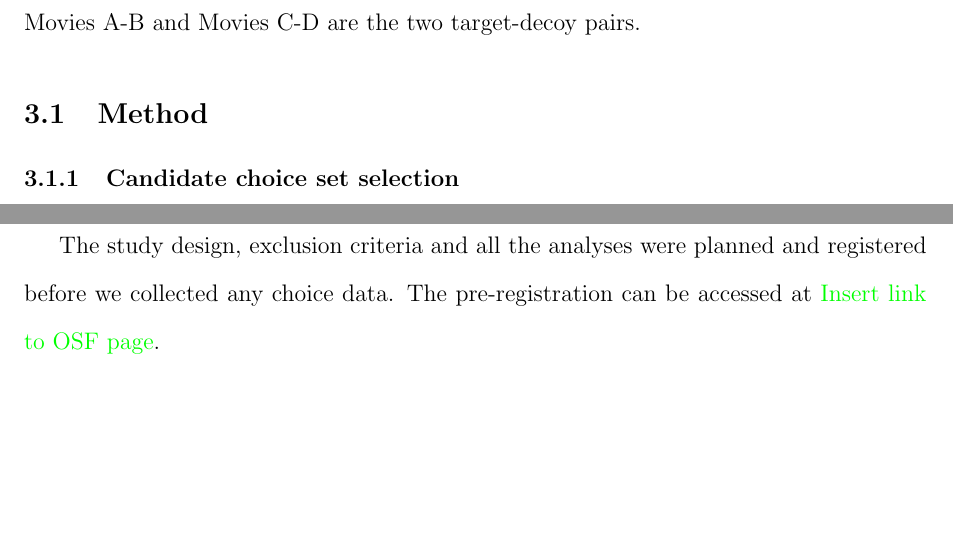
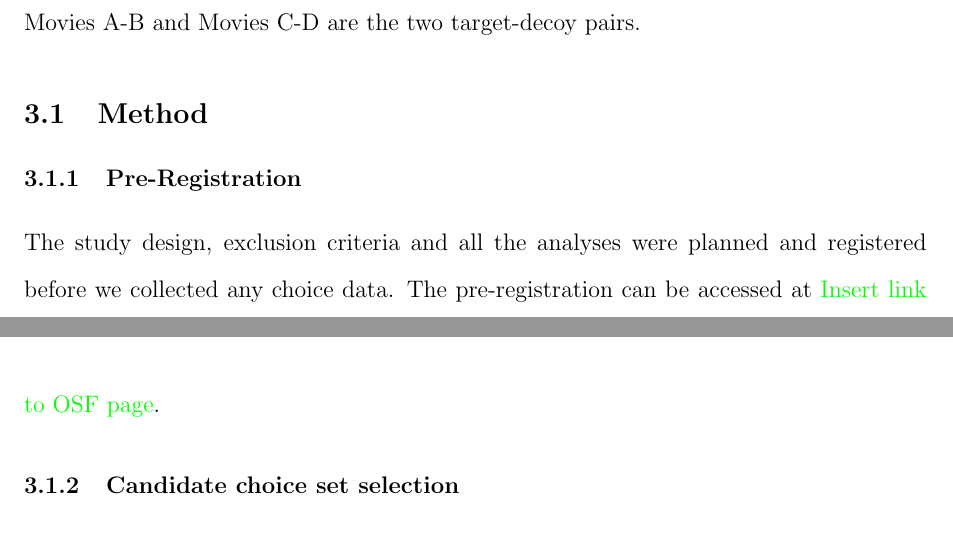
Before and after one commit to annatrendl/AE_paper, a LaTeX paper (AE_paper.tex): two parts of pages 7 and 13 of 17 before the commit and two parts of pages 7 and 8 of 17 after it, joined at a grey line, cut so that both start at the same text, the shorter picture padded with empty space. Compiled offline with pdfLaTeX.

Commit message:
Update AE_paper.tex

```diff
--- a/AE_paper.tex
+++ b/AE_paper.tex
@@ -100,6 +100,9 @@ Our novel experimental design takes individual preferences into account and ensu
 
 \subsection{Method}
 
+\subsubsection{Pre-Registration}
+The study design, exclusion criteria and all the analyses were planned and registered before we collected any choice data. The pre-registration can be accessed at \NS{Insert link to OSF page}.
+
 \subsubsection{Candidate choice set selection}
 
 Our movie triplets are listed in \NS{Table X in the Appendix}. The details of the construction of these triplets are somewhat arbitrary---a different recipe could have been use. However,the key issue is that our triplets pass \citeauthor{Huber2014}'s \citeyear{Huber2014} criteria, as we detail below.
@@ -157,7 +160,6 @@ These exclusion criteria were validated in a pilot study, where we collected rat
 
 We applied these exclusion criteria to our sample of 152 people, excluding 17 people, leaving a sample of 135 participants.
 
-The study design, exclusion criteria and all the analyses were planned and registered before we collected any choice data. The pre-registration can be accessed at \NS{Insert link to OSF page}.
 
 \subsubsection{Results}
 
```
